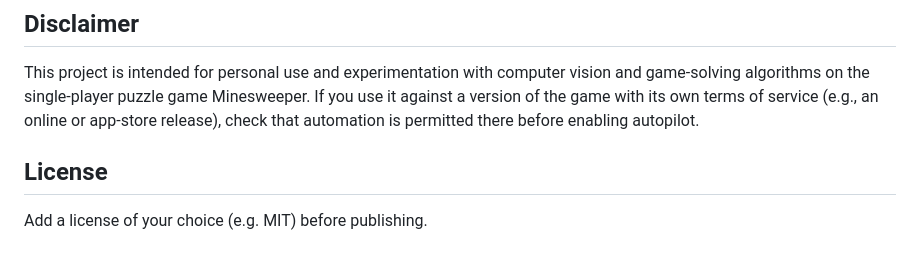
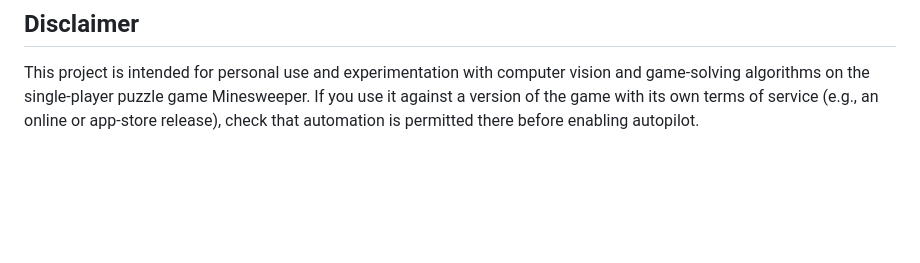
Before and after one commit to CornaeX/MinesweeperSolver, a Markdown page: Readme.md, the part around the change. Rendered like a GitHub page; blank space fills up the shorter version.

Commit message:
Remove redundant license section from README and ensure proper formatting

```diff
--- a/Readme.md
+++ b/Readme.md
@@ -94,7 +94,3 @@ These are currently tuned for a specific dark theme. If the overlay misreads til
 ## Disclaimer
 
 This project is intended for personal use and experimentation with computer vision and game-solving algorithms on the single-player puzzle game Minesweeper. If you use it against a version of the game with its own terms of service (e.g., an online or app-store release), check that automation is permitted there before enabling autopilot.
-
-## License
-
-Add a license of your choice (e.g. MIT) before publishing.
```
